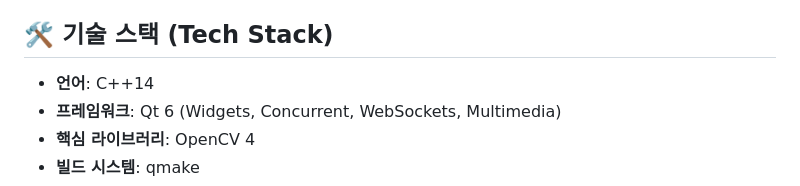
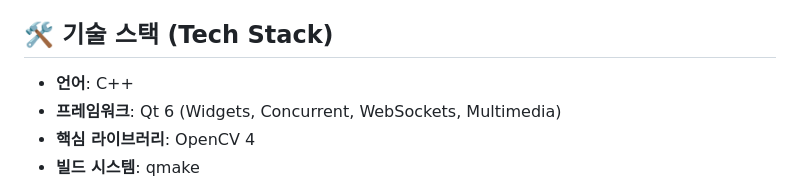
Before and after one commit to minjuyeong/OpenCV_MINI_Project, a Markdown page: README.md, the part around the change. Drawn GitHub-style.

```diff
--- a/README.md
+++ b/README.md
@@ -41,7 +41,7 @@
 
 ## 🛠️ 기술 스택 (Tech Stack)
 
-* **언어**: C++14
+* **언어**: C++
 * **프레임워크**: Qt 6 (Widgets, Concurrent, WebSockets, Multimedia)
 * **핵심 라이브러리**: OpenCV 4
 * **빌드 시스템**: qmake
```
